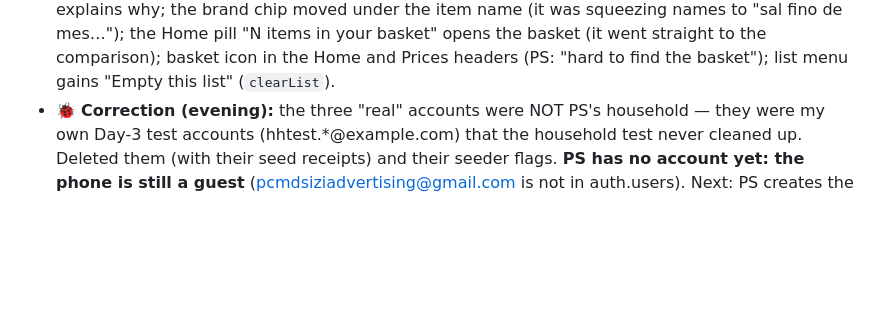
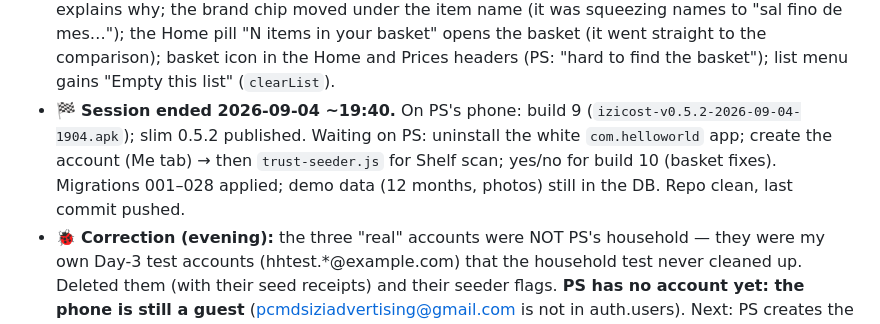
Before and after one commit to pierresliver/izicost, a Markdown page: MASTER_PLAN.md, the part around the change. GitHub-like rendering; blank space fills up the shorter version.

Commit message:
Session end 2026-09-04: status note
Co-Authored-By: Claude Fable 5.1 <noreply@anthropic.com>

```diff
--- a/MASTER_PLAN.md
+++ b/MASTER_PLAN.md
@@ -486,6 +486,10 @@ to-community ON by default with a real-but-low-key opt-out in Settings** + stron
   "no price yet" and explains why; the brand chip moved under the item name (it was squeezing names to "sal fino de
   mes…"); the Home pill "N items in your basket" opens the basket (it went straight to the comparison); basket icon
   in the Home and Prices headers (PS: "hard to find the basket"); list menu gains "Empty this list" (`clearList`).
+- 🏁 **Session ended 2026-09-04 ~19:40.** On PS's phone: build 9 (`izicost-v0.5.2-2026-09-04-1904.apk`); slim 0.5.2
+  published. Waiting on PS: uninstall the white `com.helloworld` app; create the account (Me tab) → then
+  `trust-seeder.js` for Shelf scan; yes/no for build 10 (basket fixes). Migrations 001–028 applied; demo data (12
+  months, photos) still in the DB. Repo clean, last commit pushed.
 - 🐞 **Correction (evening):** the three "real" accounts were NOT PS's household — they were my own Day-3 test
   accounts (hhtest.*@example.com) that the household test never cleaned up. Deleted them (with their seed receipts)
   and their seeder flags. **PS has no account yet: the phone is still a guest** (pcmdsiziadvertising@gmail.com is not
```
